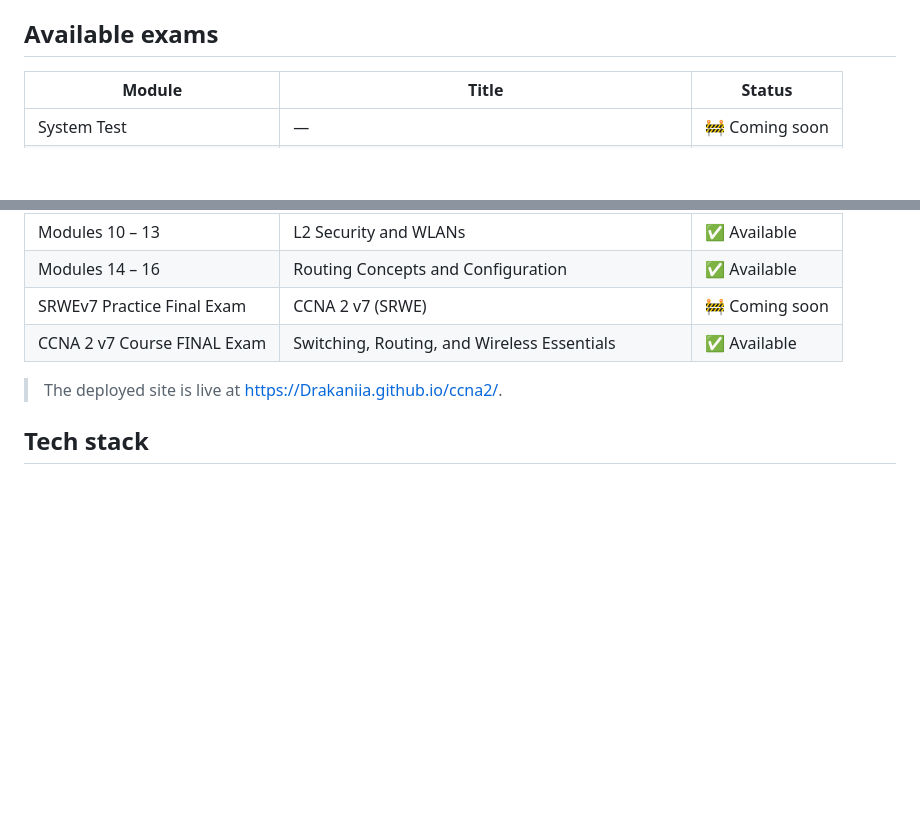
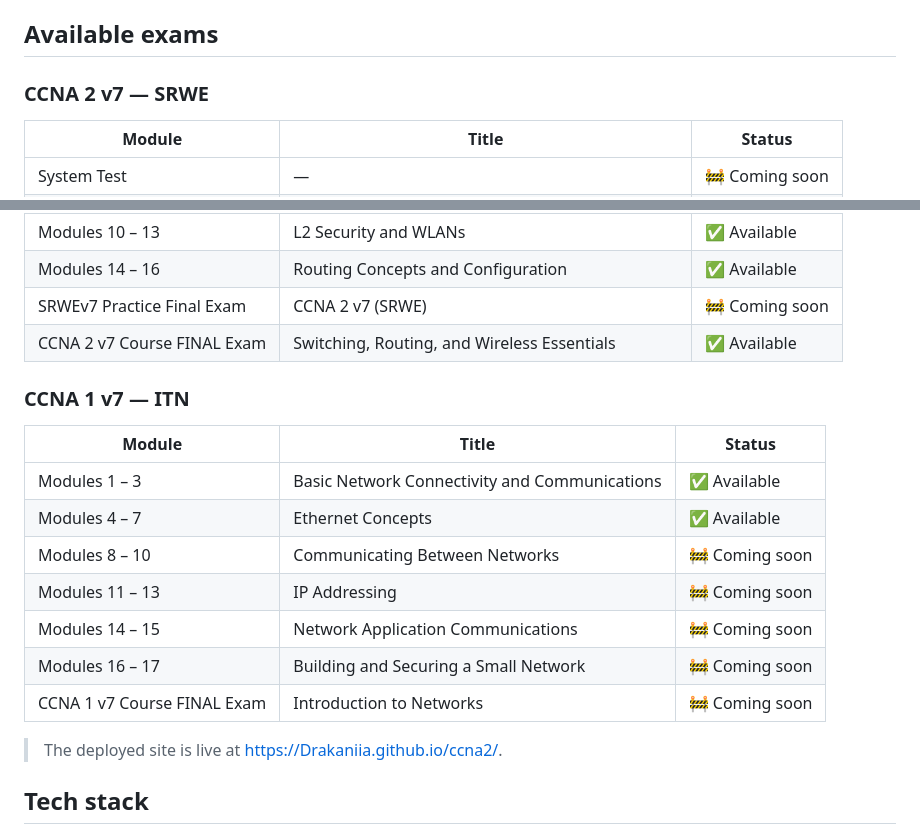
Before and after one commit to Drakaniia/ccna2, a Markdown page: README.md, 2 parts joined by grey strips. GitHub-like rendering; blank space fills up the shorter version.

Commit message:
docs(readme): document the CCNA 1 ITN exams
Split the availability table by course and list which ITN checkpoints are live.

```diff
--- a/README.md
+++ b/README.md
@@ -23,6 +23,8 @@ Choose an exam group from the home page and work through its questions with inst
 
 ## Available exams
 
+### CCNA 2 v7 — SRWE
+
 | Module | Title | Status |
 | --- | --- | --- |
 | System Test | — | 🚧 Coming soon |
@@ -33,6 +35,18 @@ Choose an exam group from the home page and work through its questions with inst
 | Modules 14 – 16 | Routing Concepts and Configuration | ✅ Available |
 | SRWEv7 Practice Final Exam | CCNA 2 v7 (SRWE) | 🚧 Coming soon |
 | CCNA 2 v7 Course FINAL Exam | Switching, Routing, and Wireless Essentials | ✅ Available |
+
+### CCNA 1 v7 — ITN
+
+| Module | Title | Status |
+| --- | --- | --- |
+| Modules 1 – 3 | Basic Network Connectivity and Communications | ✅ Available |
+| Modules 4 – 7 | Ethernet Concepts | ✅ Available |
+| Modules 8 – 10 | Communicating Between Networks | 🚧 Coming soon |
+| Modules 11 – 13 | IP Addressing | 🚧 Coming soon |
+| Modules 14 – 15 | Network Application Communications | 🚧 Coming soon |
+| Modules 16 – 17 | Building and Securing a Small Network | 🚧 Coming soon |
+| CCNA 1 v7 Course FINAL Exam | Introduction to Networks | 🚧 Coming soon |
 
 > The deployed site is live at <https://Drakaniia.github.io/ccna2/>.
 
```
